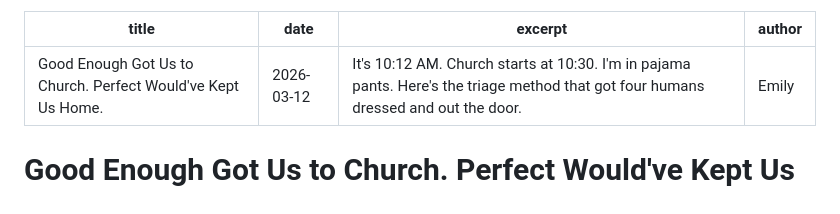
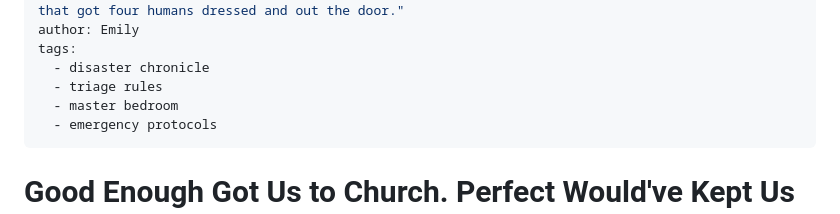
Before and after one commit to mrmicaiah/systems-under-siege, a Markdown page: src/posts/good-enough-got-us-to-church-perfect-would-ve-kept-us-home.md, the part around the change. Drawn GitHub-style.

Commit message:
Backfill tags on post 45 (triage rules / master bedroom)

```diff
--- a/src/posts/good-enough-got-us-to-church-perfect-would-ve-kept-us-home.md
+++ b/src/posts/good-enough-got-us-to-church-perfect-would-ve-kept-us-home.md
@@ -3,6 +3,11 @@ title: "Good Enough Got Us to Church. Perfect Would've Kept Us Home."
 date: 2026-03-12
 excerpt: "It's 10:12 AM. Church starts at 10:30. I'm in pajama pants. Here's the triage method that got four humans dressed and out the door."
 author: Emily
+tags:
+  - disaster chronicle
+  - triage rules
+  - master bedroom
+  - emergency protocols
 ---
 
 # Good Enough Got Us to Church. Perfect Would've Kept Us Home.
```
